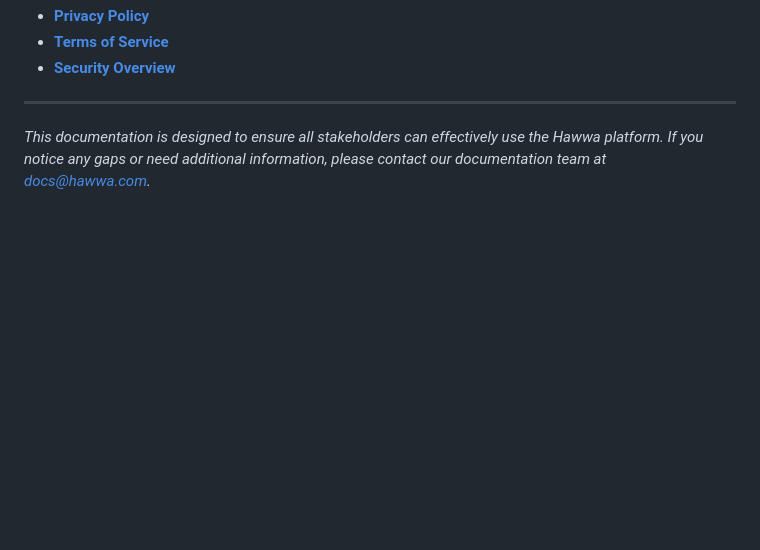
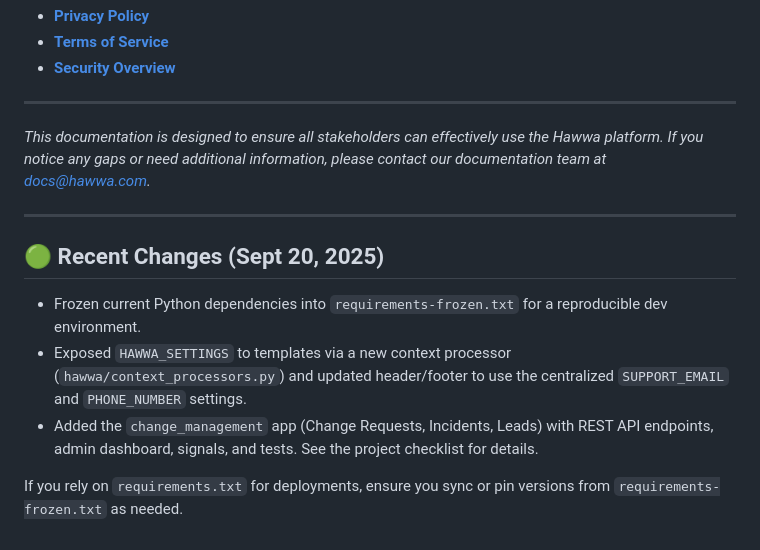
Before and after one commit to essyem/hawwa-staging, a Markdown page: docs/README.md, the part around the change. Rendered like a GitHub page; blank space fills up the shorter version.

Commit message:
docs: note recent changes (package freeze, context processor, change_management app)

```diff
--- a/docs/README.md
+++ b/docs/README.md
@@ -133,3 +133,13 @@ For information about data security, privacy policies, and compliance:
 ---
 
 *This documentation is designed to ensure all stakeholders can effectively use the Hawwa platform. If you notice any gaps or need additional information, please contact our documentation team at docs@hawwa.com.*
+
+---
+
+## 🟢 Recent Changes (Sept 20, 2025)
+
+- Frozen current Python dependencies into `requirements-frozen.txt` for a reproducible dev environment.
+- Exposed `HAWWA_SETTINGS` to templates via a new context processor (`hawwa/context_processors.py`) and updated header/footer to use the centralized `SUPPORT_EMAIL` and `PHONE_NUMBER` settings.
+- Added the `change_management` app (Change Requests, Incidents, Leads) with REST API endpoints, admin dashboard, signals, and tests. See the project checklist for details.
+
+If you rely on `requirements.txt` for deployments, ensure you sync or pin versions from `requirements-frozen.txt` as needed.
```
